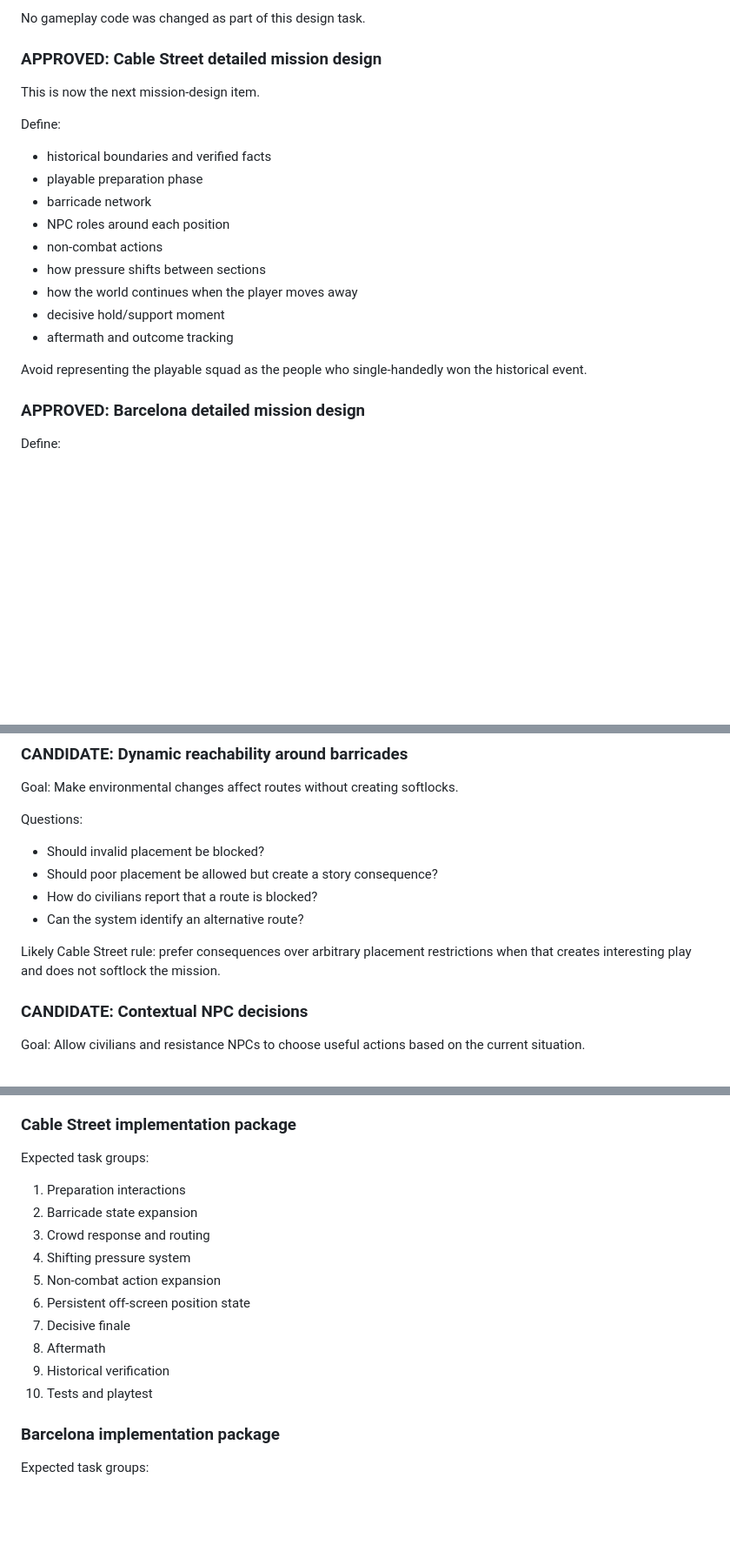
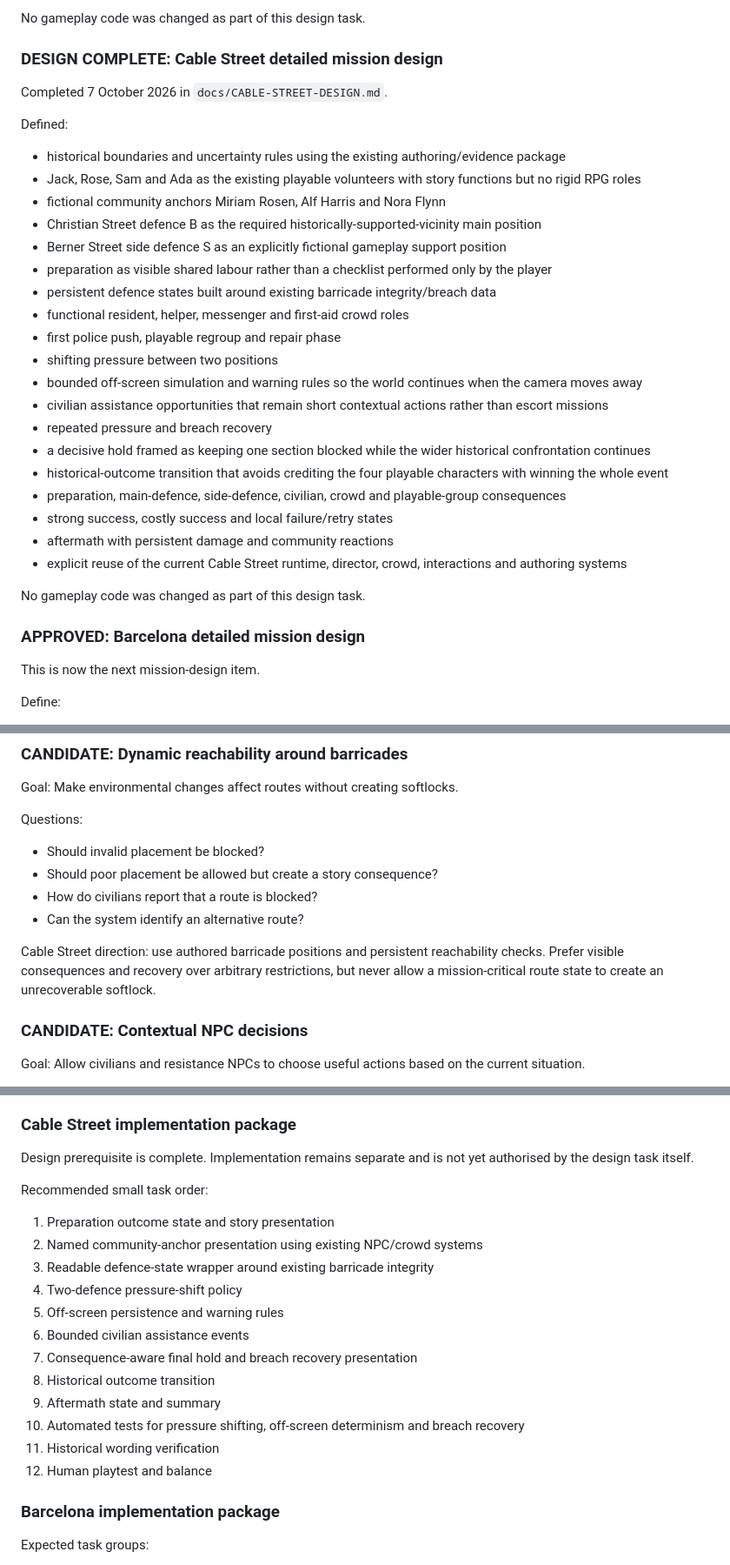
Before and after one commit to Mikieb1982/badfodder, a Markdown page: docs/BACKLOG.md, 3 parts joined by grey strips. Shown at 87% size. Rendered like a GitHub page; blank space fills up the shorter version.

Commit message:
docs: mark Cable Street design complete

```diff
--- a/docs/BACKLOG.md
+++ b/docs/BACKLOG.md
@@ -70,25 +70,37 @@ Defined:
 
 No gameplay code was changed as part of this design task.
 
-### APPROVED: Cable Street detailed mission design
+### DESIGN COMPLETE: Cable Street detailed mission design
+
+Completed 7 October 2026 in `docs/CABLE-STREET-DESIGN.md`.
+
+Defined:
+
+- historical boundaries and uncertainty rules using the existing authoring/evidence package
+- Jack, Rose, Sam and Ada as the existing playable volunteers with story functions but no rigid RPG roles
+- fictional community anchors Miriam Rosen, Alf Harris and Nora Flynn
+- Christian Street defence B as the required historically-supported-vicinity main position
+- Berner Street side defence S as an explicitly fictional gameplay support position
+- preparation as visible shared labour rather than a checklist performed only by the player
+- persistent defence states built around existing barricade integrity/breach data
+- functional resident, helper, messenger and first-aid crowd roles
+- first police push, playable regroup and repair phase
+- shifting pressure between two positions
+- bounded off-screen simulation and warning rules so the world continues when the camera moves away
+- civilian assistance opportunities that remain short contextual actions rather than escort missions
+- repeated pressure and breach recovery
+- a decisive hold framed as keeping one section blocked while the wider historical confrontation continues
+- historical-outcome transition that avoids crediting the four playable characters with winning the whole event
+- preparation, main-defence, side-defence, civilian, crowd and playable-group consequences
+- strong success, costly success and local failure/retry states
+- aftermath with persistent damage and community reactions
+- explicit reuse of the current Cable Street runtime, director, crowd, interactions and authoring systems
+
+No gameplay code was changed as part of this design task.
+
+### APPROVED: Barcelona detailed mission design
 
 This is now the next mission-design item.
-
-Define:
-
-- historical boundaries and verified facts
-- playable preparation phase
-- barricade network
-- NPC roles around each position
-- non-combat actions
-- how pressure shifts between sections
-- how the world continues when the player moves away
-- decisive hold/support moment
-- aftermath and outcome tracking
-
-Avoid representing the playable squad as the people who single-handedly won the historical event.
-
-### APPROVED: Barcelona detailed mission design
 
 Define:
 
@@ -170,7 +182,7 @@ Questions:
 - How do civilians report that a route is blocked?
 - Can the system identify an alternative route?
 
-Likely Cable Street rule: prefer consequences over arbitrary placement restrictions when that creates interesting play and does not softlock the mission.
+Cable Street direction: use authored barricade positions and persistent reachability checks. Prefer visible consequences and recovery over arbitrary restrictions, but never allow a mission-critical route state to create an unrecoverable softlock.
 
 ### CANDIDATE: Contextual NPC decisions
 
@@ -233,18 +245,22 @@ Recommended small task order:
 
 ### Cable Street implementation package
 
-Expected task groups:
+Design prerequisite is complete. Implementation remains separate and is not yet authorised by the design task itself.
 
-1. Preparation interactions
-2. Barricade state expansion
-3. Crowd response and routing
-4. Shifting pressure system
-5. Non-combat action expansion
-6. Persistent off-screen position state
-7. Decisive finale
-8. Aftermath
-9. Historical verification
-10. Tests and playtest
+Recommended small task order:
+
+1. Preparation outcome state and story presentation
+2. Named community-anchor presentation using existing NPC/crowd systems
+3. Readable defence-state wrapper around existing barricade integrity
+4. Two-defence pressure-shift policy
+5. Off-screen persistence and warning rules
+6. Bounded civilian assistance events
+7. Consequence-aware final hold and breach recovery presentation
+8. Historical outcome transition
+9. Aftermath state and summary
+10. Automated tests for pressure shifting, off-screen determinism and breach recovery
+11. Historical wording verification
+12. Human playtest and balance
 
 ### Barcelona implementation package
 
```
